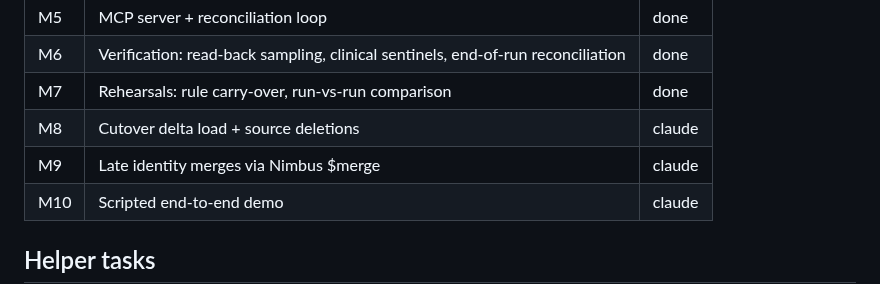
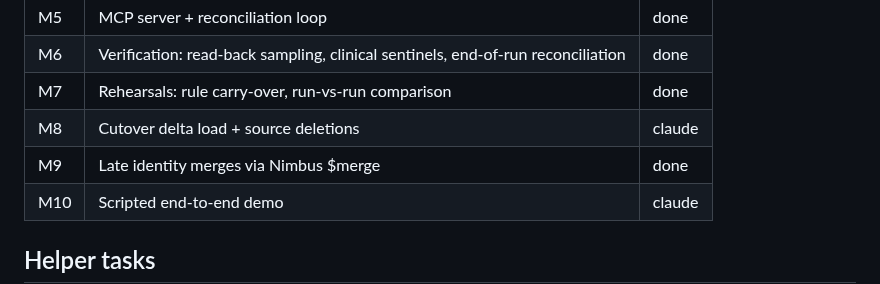
Before and after one commit to rahulshahepic/synthetic-EHR-conversion, a Markdown page: TASKS.md, the part around the change. Rendered like a GitHub page.

```diff
--- a/TASKS.md
+++ b/TASKS.md
@@ -19,7 +19,7 @@ For `ready` helper tasks, Claude may have committed a small **v0** implementatio
 | M6 | Verification: read-back sampling, clinical sentinels, end-of-run reconciliation | done |
 | M7 | Rehearsals: rule carry-over, run-vs-run comparison | done |
 | M8 | Cutover delta load + source deletions | claude |
-| M9 | Late identity merges via Nimbus $merge | claude |
+| M9 | Late identity merges via Nimbus $merge | done |
 | M10 | Scripted end-to-end demo | claude |
 
 ## Helper tasks
```
